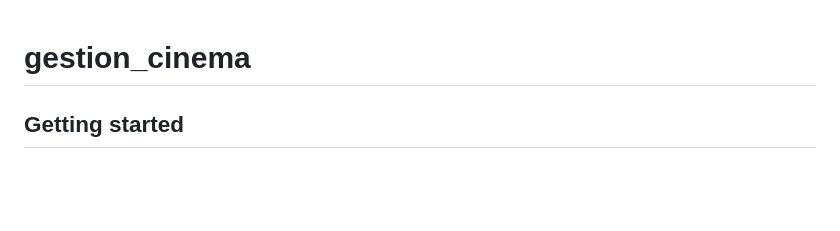
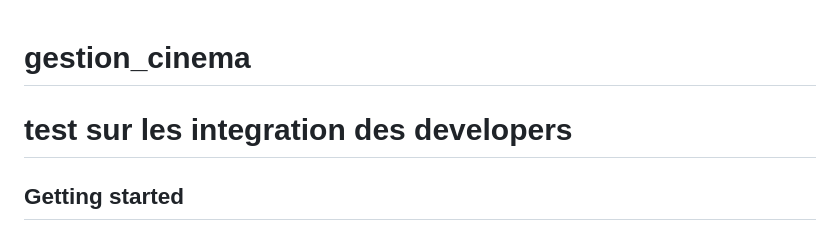
Before and after one commit to ccgnon/gestion-cinema, a Markdown page: README.md, the part around the change. Rendered like a GitHub page; blank space fills up the shorter version.

Commit message:
DIT-01 Ajout d'une ligne test dans le fichiers README.md

```diff
--- a/README.md
+++ b/README.md
@@ -1,6 +1,6 @@
 # gestion_cinema
 
-
+# test sur les integration des developers
 
 ## Getting started
 
```
